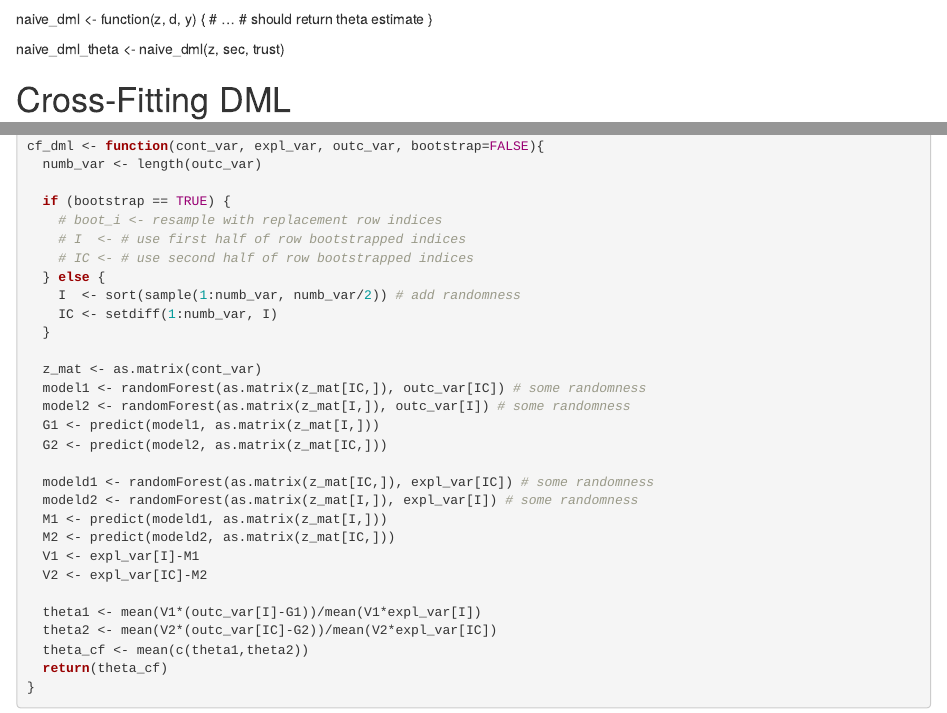
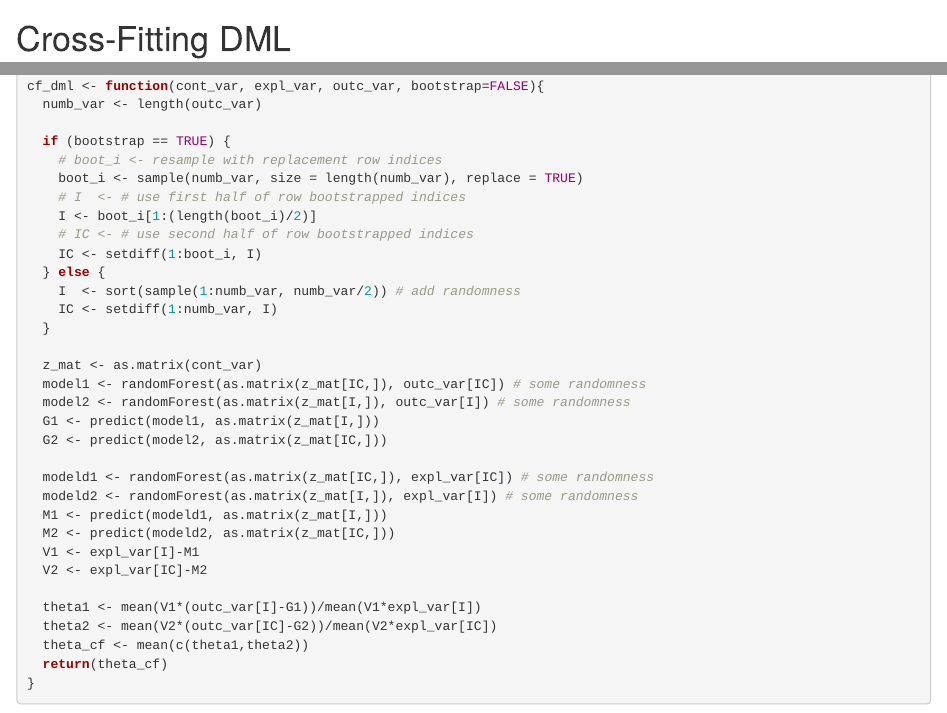
Before and after one commit to Malherbe/Thesis_Research, an R Markdown document (PLS_DML.Rmd): the page in a window 1100 px wide, from 3300 px down, and a second part further down, joined at a grey line. Rendered offline with R 4.5, knitr and Pandoc, with nearby package versions; some code elsewhere in the file could not run offline; common packages that the code uses without loading them are loaded.

Commit message:
Boostrapped MC-CFDML

````diff
--- a/PLS_DML.Rmd
+++ b/PLS_DML.Rmd
@@ -114,12 +114,7 @@ naive_dml <- function(cont_var,expl_var,outc_var){
 naive_dml(z, sec, trust)
 ```
 
-naive_dml <- function(z, d, y) {
-  # ...
-  # should return theta estimate
-}
 
-naive_dml_theta <- naive_dml(z, sec, trust)
 
 # Cross-Fitting DML
 ```{r}
@@ -156,8 +151,11 @@ cf_dml <- function(cont_var, expl_var, outc_var, bootstrap=FALSE){
 
   if (bootstrap == TRUE) {
     # boot_i <- resample with replacement row indices
+    boot_i <- sample(numb_var, size = length(numb_var), replace = TRUE)
     # I  <- # use first half of row bootstrapped indices
+    I <- boot_i[1:(length(boot_i)/2)]
     # IC <- # use second half of row bootstrapped indices
+    IC <- setdiff(1:boot_i, I)
   } else {
     I  <- sort(sample(1:numb_var, numb_var/2)) # add randomness
     IC <- setdiff(1:numb_var, I)
````
